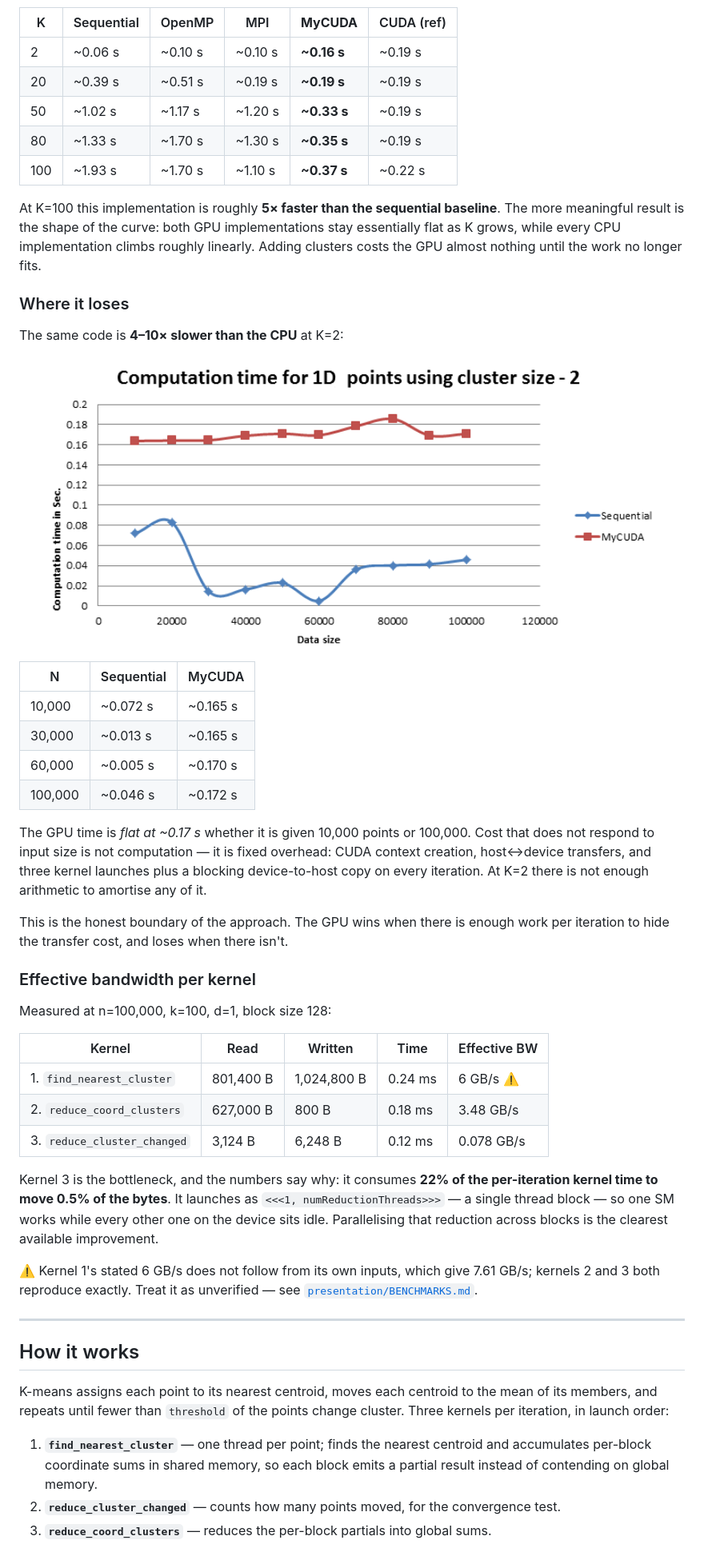
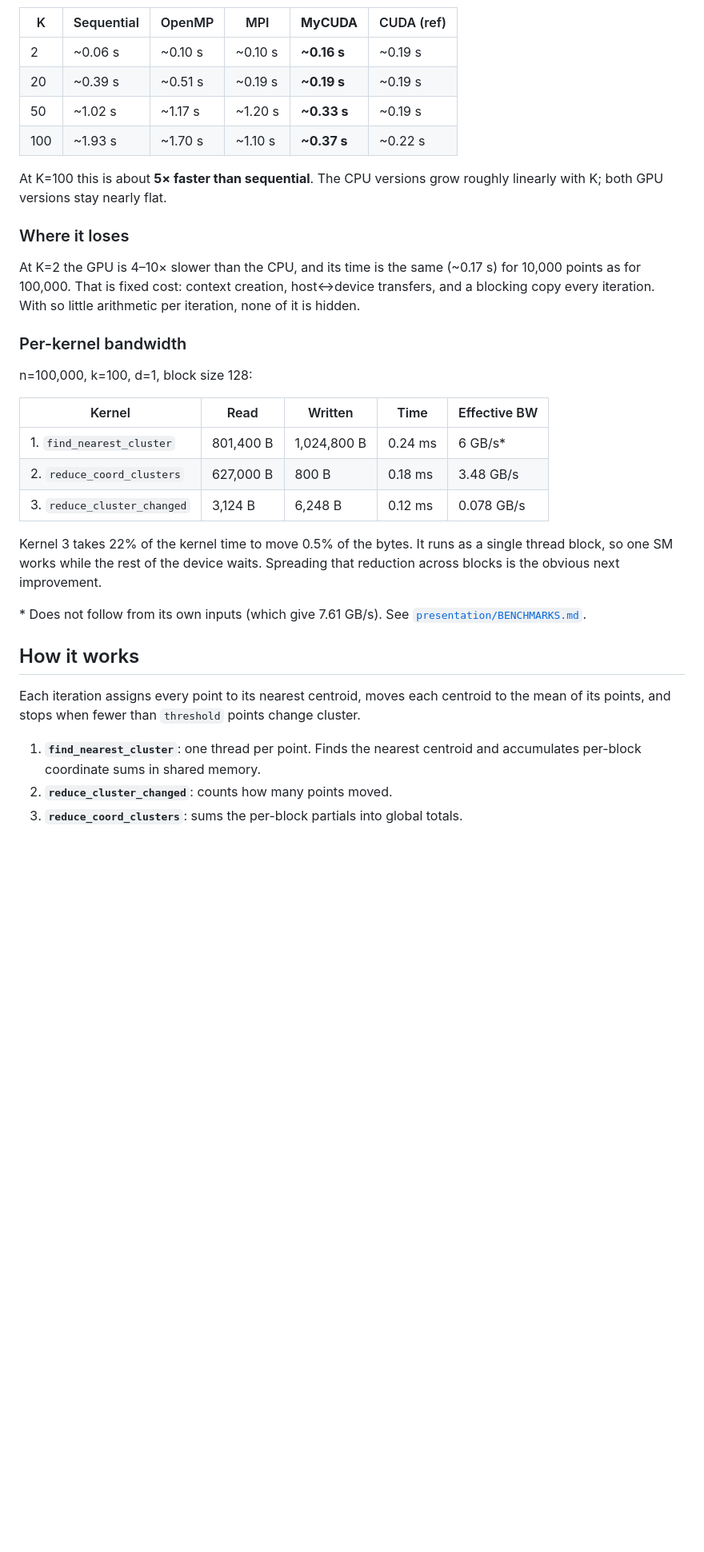
Before and after one commit to danielberhane/cuda-kmeans, a Markdown page: README.md, the part around one of its changes. Shown at 80% size. Rendered like a GitHub page; blank space fills up the shorter version.

```diff
--- a/README.md
+++ b/README.md
@@ -38,69 +31,42 @@ OpenMP, sequential, and its own CUDA version. Those four are third-party code;
 | 2   | ~0.06 s   | ~0.10 s | ~0.10 s | **~0.16 s** | ~0.19 s   |
 | 20  | ~0.39 s   | ~0.51 s | ~0.19 s | **~0.19 s** | ~0.19 s   |
 | 50  | ~1.02 s   | ~1.17 s | ~1.20 s | **~0.33 s** | ~0.19 s   |
-| 80  | ~1.33 s   | ~1.70 s | ~1.30 s | **~0.35 s** | ~0.19 s   |
 | 100 | ~1.93 s   | ~1.70 s | ~1.10 s | **~0.37 s** | ~0.22 s   |
 
-At K=100 this implementation is roughly **5× faster than the sequential baseline**.
-The more meaningful result is the shape of the curve: both GPU implementations stay
-essentially flat as K grows, while every CPU implementation climbs roughly linearly.
-Adding clusters costs the GPU almost nothing until the work no longer fits.
+At K=100 this is about **5× faster than sequential**. The CPU versions grow roughly
+linearly with K; both GPU versions stay nearly flat.
 
 ### Where it loses
 
-The same code is **4–10× slower than the CPU** at K=2:
+At K=2 the GPU is 4–10× slower than the CPU, and its time is the same (~0.17 s) for
+10,000 points as for 100,000. That is fixed cost: context creation, host↔device
+transfers, and a blocking copy every iteration. With so little arithmetic per iteration,
+none of it is hidden.
 
-<p align="center">
-  <img src="presentation/figures/time-vs-datasize-1d-k2.png" width="820" alt="Computation time vs. data size at K=2">
-</p>
+### Per-kernel bandwidth
 
-| N       | Sequential | MyCUDA   |
-|---------|-----------|----------|
-| 10,000  | ~0.072 s  | ~0.165 s |
-| 30,000  | ~0.013 s  | ~0.165 s |
-| 60,000  | ~0.005 s  | ~0.170 s |
-| 100,000 | ~0.046 s  | ~0.172 s |
-
-The GPU time is *flat at ~0.17 s* whether it is given 10,000 points or 100,000. Cost
-that does not respond to input size is not computation — it is fixed overhead: CUDA
-context creation, host↔device transfers, and three kernel launches plus a blocking
-device-to-host copy on every iteration. At K=2 there is not enough arithmetic to
-amortise any of it.
-
-This is the honest boundary of the approach. The GPU wins when there is enough work
-per iteration to hide the transfer cost, and loses when there isn't.
-
-### Effective bandwidth per kernel
-
-Measured at n=100,000, k=100, d=1, block size 128:
+n=100,000, k=100, d=1, block size 128:
 
 | Kernel | Read | Written | Time | Effective BW |
 |--------|------|---------|------|--------------|
-| 1. `find_nearest_cluster`    | 801,400 B | 1,024,800 B | 0.24 ms | 6 GB/s ⚠️ |
+| 1. `find_nearest_cluster`    | 801,400 B | 1,024,800 B | 0.24 ms | 6 GB/s* |
 | 2. `reduce_coord_clusters`   | 627,000 B | 800 B       | 0.18 ms | 3.48 GB/s |
 | 3. `reduce_cluster_changed`  | 3,124 B   | 6,248 B     | 0.12 ms | 0.078 GB/s |
 
-Kernel 3 is the bottleneck, and the numbers say why: it consumes **22% of the
-per-iteration kernel time to move 0.5% of the bytes**. It launches as
-`<<<1, numReductionThreads>>>` — a single thread block — so one SM works while every
-other one on the device sits idle. Parallelising that reduction across blocks is the
-clearest available improvement.
+Kernel 3 takes 22% of the kernel time to move 0.5% of the bytes. It runs as a single
+thread block, so one SM works while the rest of the device waits. Spreading that
+reduction across blocks is the obvious next improvement.
 
-⚠️ Kernel 1's stated 6 GB/s does not follow from its own inputs, which give 7.61 GB/s;
-kernels 2 and 3 both reproduce exactly. Treat it as unverified — see
+\* Does not follow from its own inputs (which give 7.61 GB/s). See
 [`presentation/BENCHMARKS.md`](presentation/BENCHMARKS.md).
-
----
 
 ## How it works
 
-K-means assigns each point to its nearest centroid, moves each centroid to the mean of
-its members, and repeats until fewer than `threshold` of the points change cluster.
-Three kernels per iteration, in launch order:
+Each iteration assigns every point to its nearest centroid, moves each centroid to the
+mean of its points, and stops when fewer than `threshold` points change cluster.
 
-1. **`find_nearest_cluster`** — one thread per point; finds the nearest centroid and
-   accumulates per-block coordinate sums in shared memory, so each block emits a
-   partial result instead of contending on global memory.
-2. **`reduce_cluster_changed`** — counts how many points moved, for the convergence test.
-3. **`reduce_coord_clusters`** — reduces the per-block partials into global sums.
+1. **`find_nearest_cluster`**: one thread per point. Finds the nearest centroid and
+   accumulates per-block coordinate sums in shared memory.
+2. **`reduce_cluster_changed`**: counts how many points moved.
+3. **`reduce_coord_clusters`**: sums the per-block partials into global totals.
 
```
Also changed, not shown: other parts of README.md (+48 -120 lines), bench/README.md (+7 -0 lines).
